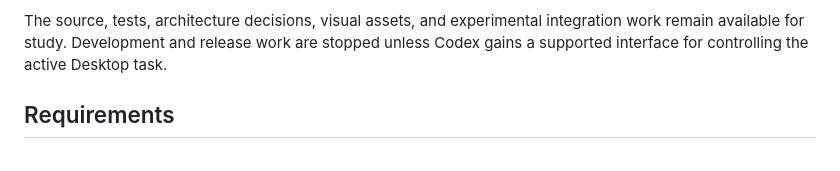
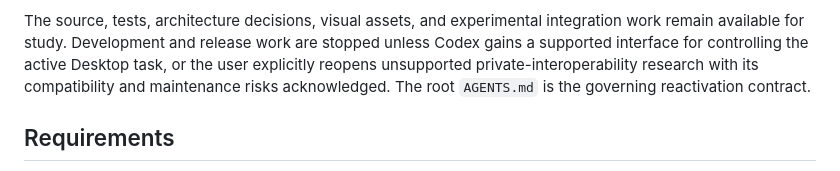
Before and after one commit to so1omon563/sandalphon, a Markdown page: README.md, the part around the change. GitHub-like rendering.

Commit message:
Align public reactivation contract

```diff
--- a/README.md
+++ b/README.md
@@ -37,7 +37,9 @@ that missing control path.
 The source, tests, architecture decisions, visual assets, and experimental
 integration work remain available for study. Development and release work are
 stopped unless Codex gains a supported interface for controlling the active
-Desktop task.
+Desktop task, or the user explicitly reopens unsupported private-interoperability
+research with its compatibility and maintenance risks acknowledged. The root
+`AGENTS.md` is the governing reactivation contract.
 
 ## Requirements
 
```
